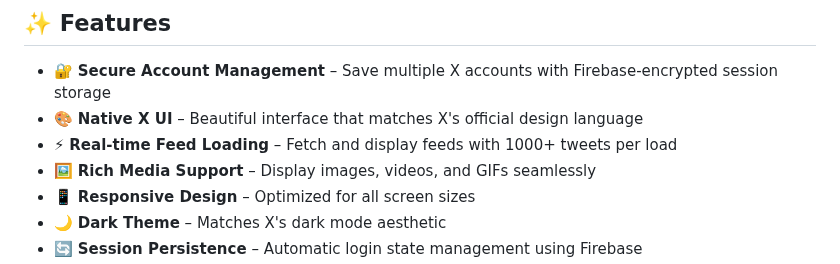
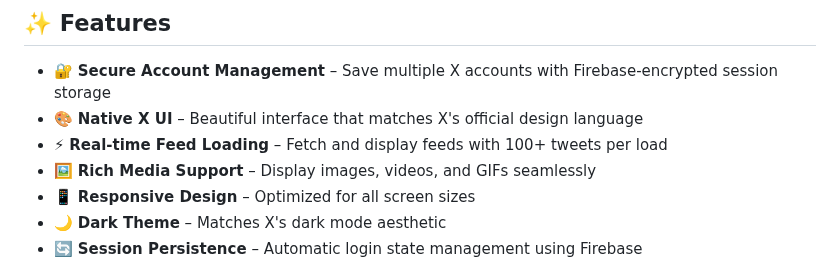
Before and after one commit to kingslayer35/Extension-to-view-a-user-s-X-home-feed, a Markdown page: README.md, the part around the change. Drawn GitHub-style.

```diff
--- a/README.md
+++ b/README.md
@@ -18,7 +18,7 @@
 
 - 🔐 **Secure Account Management** – Save multiple X accounts with Firebase-encrypted session storage
 - 🎨 **Native X UI** – Beautiful interface that matches X's official design language
-- ⚡ **Real-time Feed Loading** – Fetch and display feeds with 1000+ tweets per load
+- ⚡ **Real-time Feed Loading** – Fetch and display feeds with 100+ tweets per load
 - 🖼️ **Rich Media Support** – Display images, videos, and GIFs seamlessly
 - 📱 **Responsive Design** – Optimized for all screen sizes
 - 🌙 **Dark Theme** – Matches X's dark mode aesthetic
```
